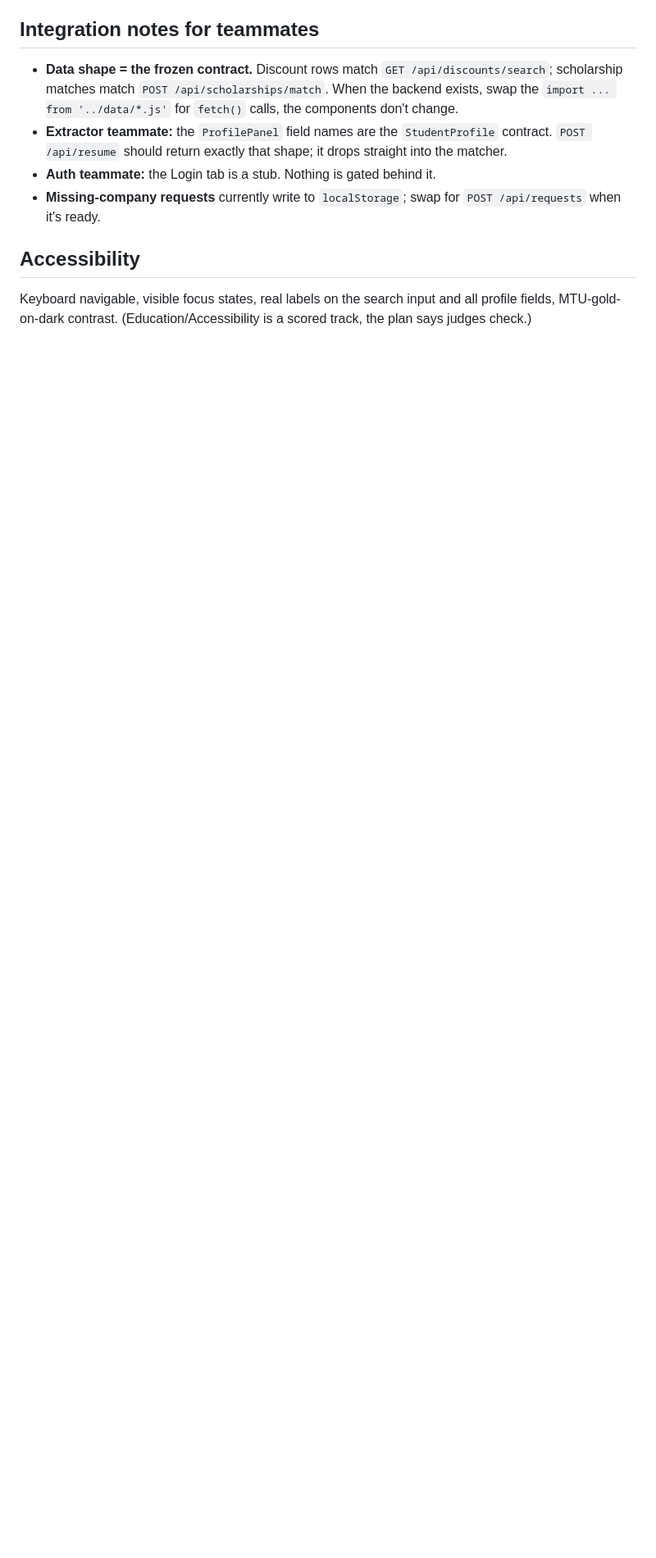
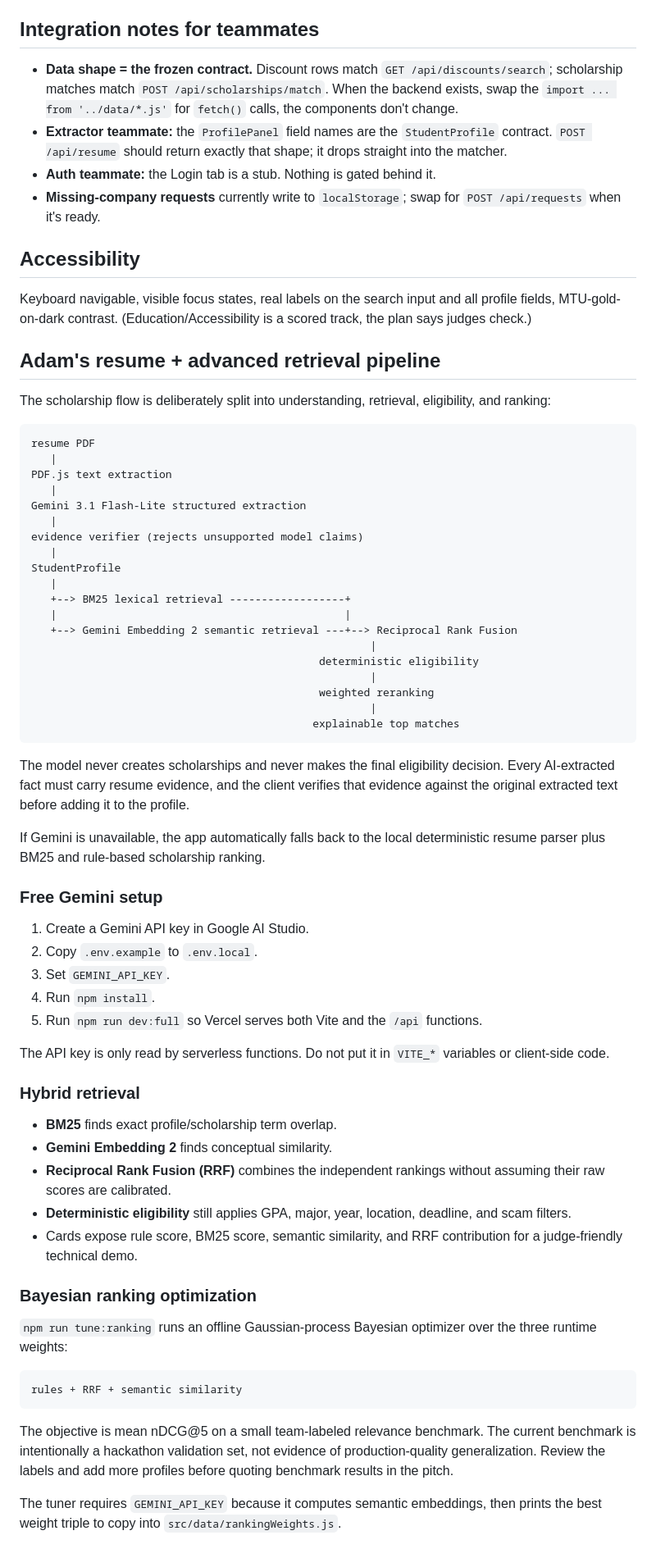
Before and after one commit to adamchristley/SaseHack, a Markdown page: README.md, the part around one of its changes. Shown at 82% size. Drawn GitHub-style; blank space fills up the shorter version.

Commit message:
Document Gemini hybrid retrieval and Bayesian tuning

````diff
--- a/README.md
+++ b/README.md
@@ -77,3 +78,64 @@ Beans / aggregators.
 Keyboard navigable, visible focus states, real labels on the search input and
 all profile fields, MTU-gold-on-dark contrast. (Education/Accessibility is a
 scored track, the plan says judges check.)
+
+
+## Adam's resume + advanced retrieval pipeline
+
+The scholarship flow is deliberately split into understanding, retrieval, eligibility, and ranking:
+
+```
+resume PDF
+   |
+PDF.js text extraction
+   |
+Gemini 3.1 Flash-Lite structured extraction
+   |
+evidence verifier (rejects unsupported model claims)
+   |
+StudentProfile
+   |
+   +--> BM25 lexical retrieval ------------------+
+   |                                             |
+   +--> Gemini Embedding 2 semantic retrieval ---+--> Reciprocal Rank Fusion
+                                                     |
+                                             deterministic eligibility
+                                                     |
+                                             weighted reranking
+                                                     |
+                                            explainable top matches
+```
+
+The model never creates scholarships and never makes the final eligibility decision. Every AI-extracted fact must carry resume evidence, and the client verifies that evidence against the original extracted text before adding it to the profile.
+
+If Gemini is unavailable, the app automatically falls back to the local deterministic resume parser plus BM25 and rule-based scholarship ranking.
+
+### Free Gemini setup
+
+1. Create a Gemini API key in Google AI Studio.
+2. Copy `.env.example` to `.env.local`.
+3. Set `GEMINI_API_KEY`.
+4. Run `npm install`.
+5. Run `npm run dev:full` so Vercel serves both Vite and the `/api` functions.
+
+The API key is only read by serverless functions. Do not put it in `VITE_*` variables or client-side code.
+
+### Hybrid retrieval
+
+- **BM25** finds exact profile/scholarship term overlap.
+- **Gemini Embedding 2** finds conceptual similarity.
+- **Reciprocal Rank Fusion (RRF)** combines the independent rankings without assuming their raw scores are calibrated.
+- **Deterministic eligibility** still applies GPA, major, year, location, deadline, and scam filters.
+- Cards expose rule score, BM25 score, semantic similarity, and RRF contribution for a judge-friendly technical demo.
+
+### Bayesian ranking optimization
+
+`npm run tune:ranking` runs an offline Gaussian-process Bayesian optimizer over the three runtime weights:
+
+```
+rules + RRF + semantic similarity
+```
+
+The objective is mean nDCG@5 on a small team-labeled relevance benchmark. The current benchmark is intentionally a hackathon validation set, not evidence of production-quality generalization. Review the labels and add more profiles before quoting benchmark results in the pitch.
+
+The tuner requires `GEMINI_API_KEY` because it computes semantic embeddings, then prints the best weight triple to copy into `src/data/rankingWeights.js`.
````
Also changed, not shown: other parts of README.md (+3 -2 lines).
